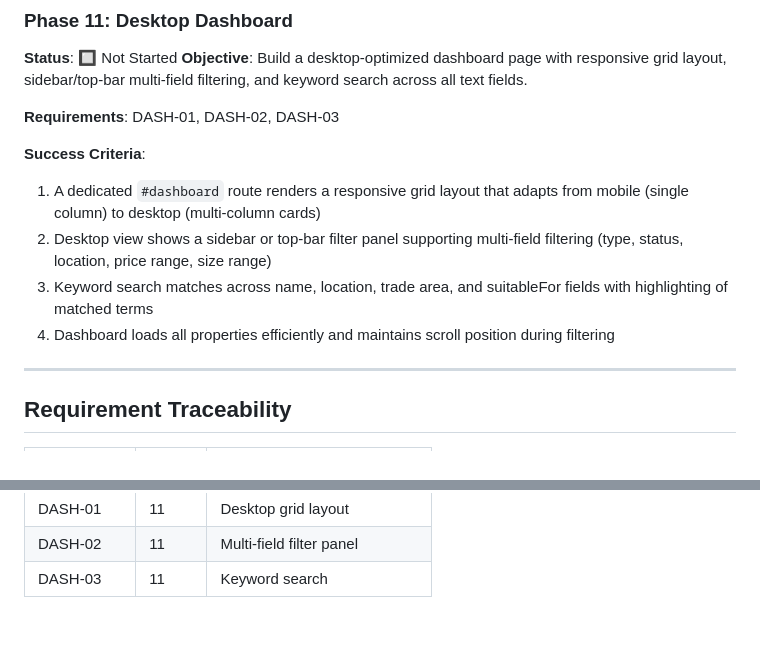
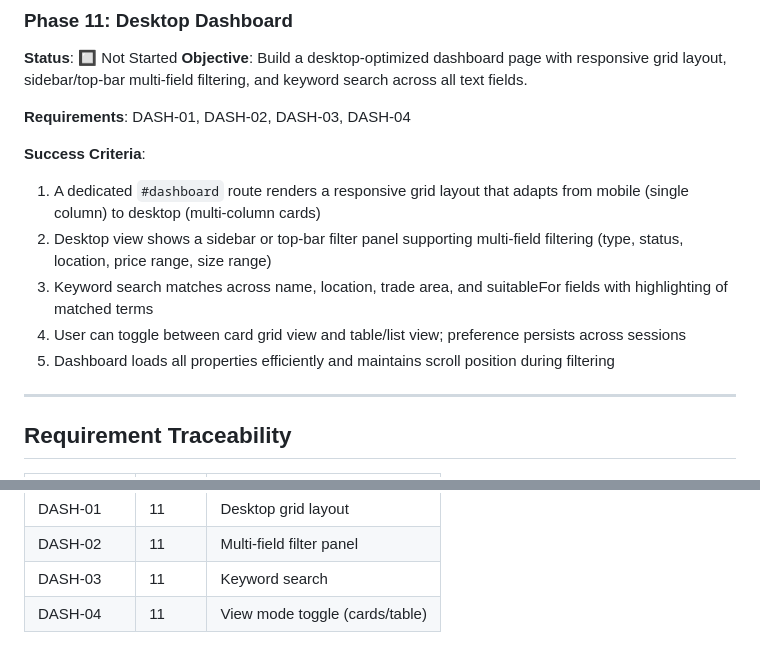
Before and after one commit to AndyPro720/foottfallBackend, a Markdown page: .planning/ROADMAP.md, 2 parts joined by grey strips. GitHub-like rendering.

Commit message:
docs: add DASH-04 view mode toggle, finalize v2.0.0 roadmap (30 requirements, 5 phases)

```diff
--- a/.planning/ROADMAP.md
+++ b/.planning/ROADMAP.md
@@ -67,13 +67,14 @@
 **Status**: 🔲 Not Started
 **Objective**: Build a desktop-optimized dashboard page with responsive grid layout, sidebar/top-bar multi-field filtering, and keyword search across all text fields.
 
-**Requirements**: DASH-01, DASH-02, DASH-03
+**Requirements**: DASH-01, DASH-02, DASH-03, DASH-04
 
 **Success Criteria**:
 1. A dedicated `#dashboard` route renders a responsive grid layout that adapts from mobile (single column) to desktop (multi-column cards)
 2. Desktop view shows a sidebar or top-bar filter panel supporting multi-field filtering (type, status, location, price range, size range)
 3. Keyword search matches across name, location, trade area, and suitableFor fields with highlighting of matched terms
-4. Dashboard loads all properties efficiently and maintains scroll position during filtering
+4. User can toggle between card grid view and table/list view; preference persists across sessions
+5. Dashboard loads all properties efficiently and maintains scroll position during filtering
 
 ---
 
@@ -110,3 +111,4 @@
 | DASH-01 | 11 | Desktop grid layout |
 | DASH-02 | 11 | Multi-field filter panel |
 | DASH-03 | 11 | Keyword search |
+| DASH-04 | 11 | View mode toggle (cards/table) |
```
Also changed, not shown: .planning/REQUIREMENTS.md (+1 -0 lines).
